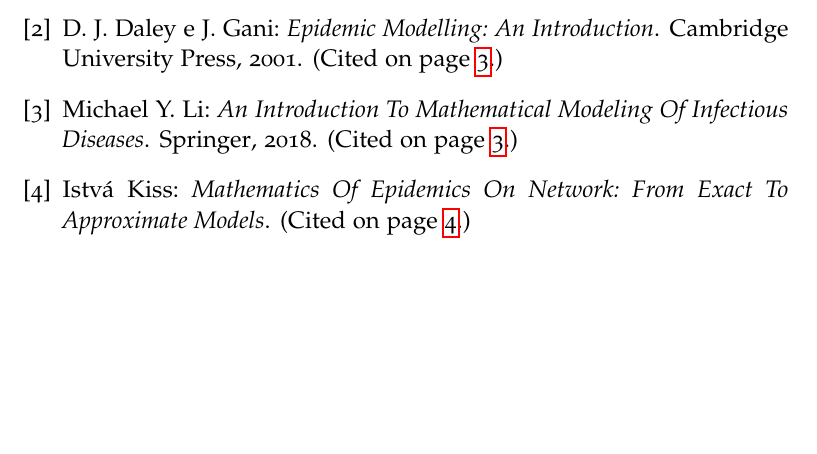
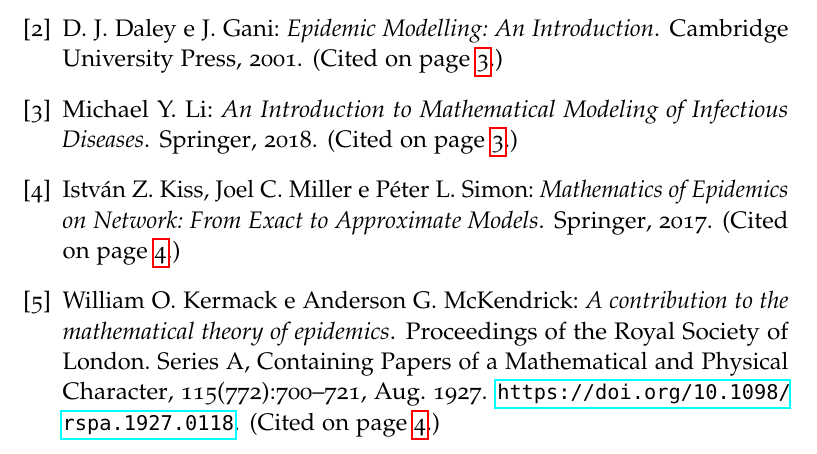
Before and after one commit to giuliaLeo/bachelor-thesis, a LaTeX thesis (thesis.tex, which reads 4-back/bibliografia.bib): part of page 17 of 18, cut so that both start at the same text, the shorter picture padded with empty space. Compiled offline with pdfLaTeX; a missing font is replaced by an installed copy or a similar font.

Commit message:
added sir model

```diff
--- a/4-back/bibliografia.bib
+++ b/4-back/bibliografia.bib
@@ -22,8 +22,19 @@
 	publisher={Cambridge University Press}
 }
 @book{Kiss,
-	title={Mathematics Of Epidemics On Network: From Exact To Approximate Models},
-	author={Kiss, Istv\'{a}}n Z. and Miller, Joel C. and Simon, Péter L.},
+	title={Mathematics of Epidemics on Network: From Exact to Approximate Models},
+	author={Kiss, Istv\'{a}n Z. and Miller, Joel C. and Simon, Péter L.},
 	year={2017},
 	publisher={Springer}
 }
+@article{Kermack,
+	author = {Kermack, William O. and McKendrick, Anderson G.},
+	title = {A contribution to the mathematical theory of epidemics},
+	journal = {Proceedings of the Royal Society of London. Series A, Containing Papers of a Mathematical and Physical Character},
+	year = {1927},
+	month = {Aug.},
+	volume = {115},
+	number = {772},
+	pages = {700-721},
+	url = {https://doi.org/10.1098/rspa.1927.0118}
+}
```
Also changed, not shown: 2-chapters/1-capitolo.tex (+16 -0 lines), thesis.pdf, 4-back/bibliografia.bib (6 more changed lines).
